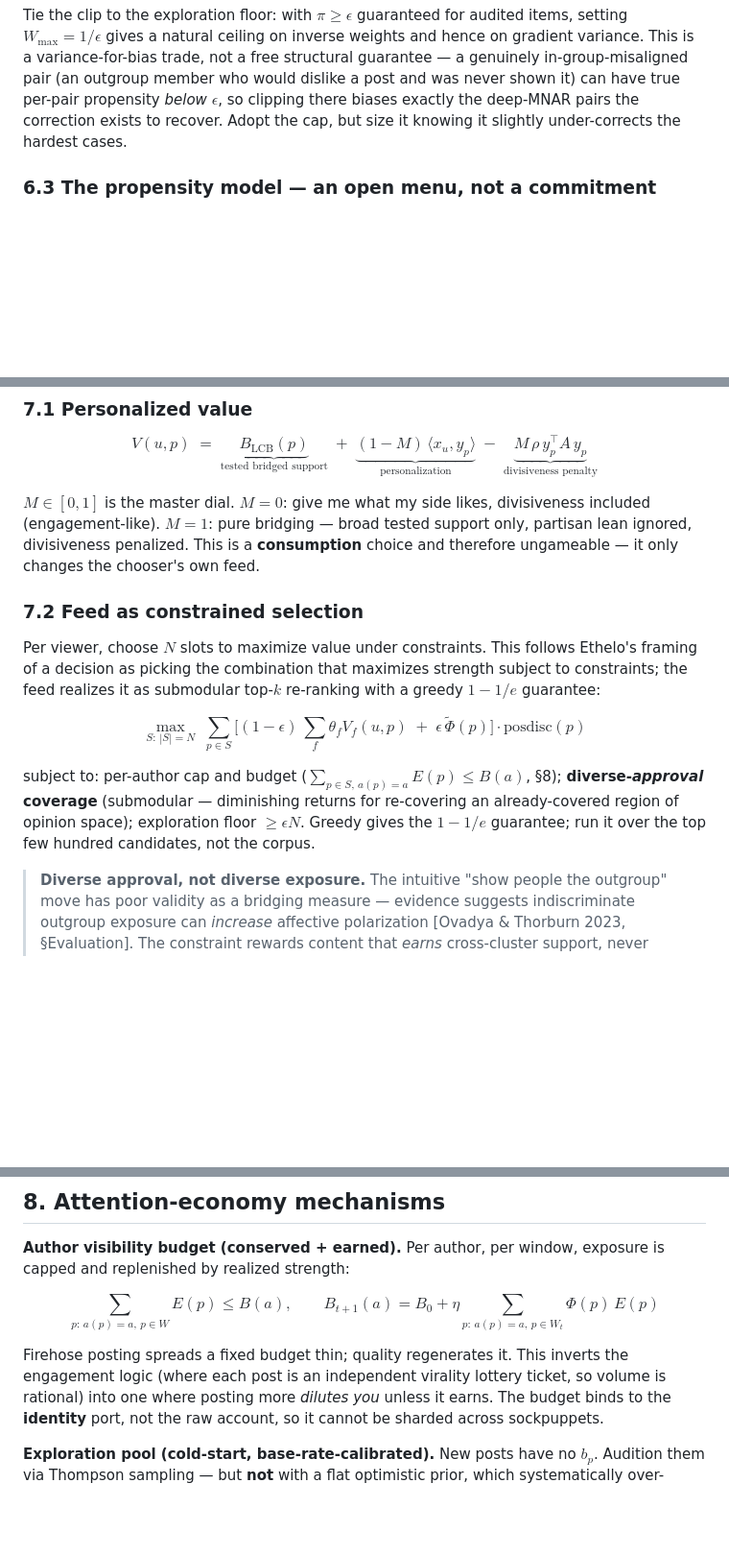
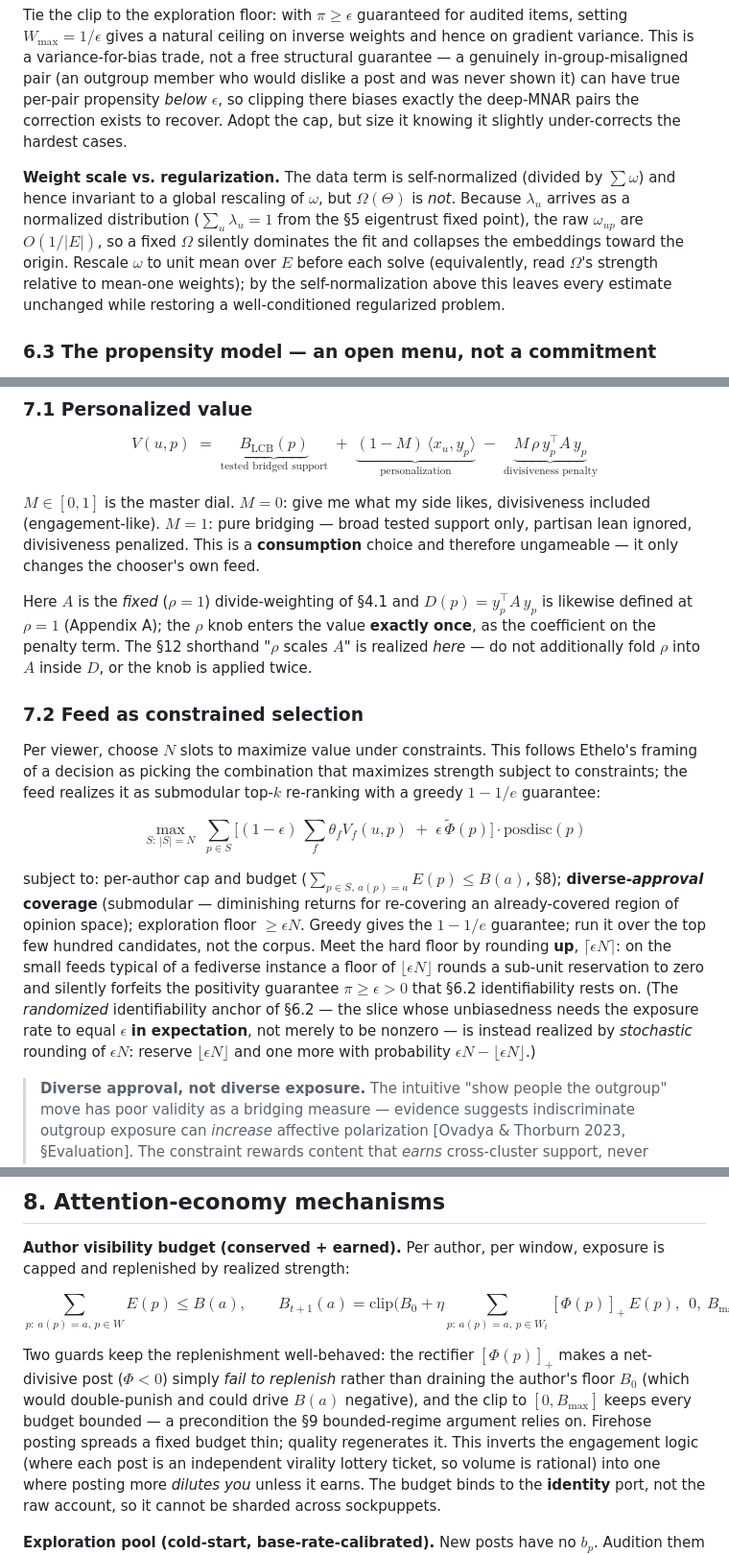
Before and after one commit to kmewhort/chord, a Markdown page: strength-ranked-attention-whitepaper-2.md, 3 parts joined by grey strips. Shown at 96% size. GitHub-like rendering; blank space fills up the shorter version.

```diff
--- a/strength-ranked-attention-whitepaper-2.md
+++ b/strength-ranked-attention-whitepaper-2.md
@@ -258,6 +266,15 @@ never shown it) can have true per-pair propensity *below* $\epsilon$, so clippin
 biases exactly the deep-MNAR pairs the correction exists to recover. Adopt the cap, but
 size it knowing it slightly under-corrects the hardest cases.
 
+**Weight scale vs. regularization.** The data term is self-normalized (divided by
+$\sum\omega$) and hence invariant to a global rescaling of $\omega$, but $\Omega(\Theta)$ is
+*not*. Because $\lambda_u$ arrives as a normalized distribution ($\sum_u\lambda_u=1$ from the
+§5 eigentrust fixed point), the raw $\omega_{up}$ are $O(1/|E|)$, so a fixed $\Omega$ silently
+dominates the fit and collapses the embeddings toward the origin. Rescale $\omega$ to unit
+mean over $E$ before each solve (equivalently, read $\Omega$'s strength relative to
+mean-one weights); by the self-normalization above this leaves every estimate unchanged
+while restoring a well-conditioned regularized problem.
+
 ### 6.3 The propensity model — an open menu, not a commitment
 
 Because misspecified propensities silently reintroduce the MNAR bias the whole edifice
@@ -292,6 +309,11 @@ $M\in[0,1]$ is the master dial. $M=0$: give me what my side likes, divisiveness
 divisiveness penalized. This is a **consumption** choice and therefore ungameable — it only
 changes the chooser's own feed.
 
+Here $A$ is the *fixed* ($\rho=1$) divide-weighting of §4.1 and $D(p)=y_p^\top A\,y_p$ is
+likewise defined at $\rho=1$ (Appendix A); the $\rho$ knob enters the value **exactly once**,
+as the coefficient on the penalty term. The §12 shorthand "$\rho$ scales $A$" is realized
+*here* — do not additionally fold $\rho$ into $A$ inside $D$, or the knob is applied twice.
+
 ### 7.2 Feed as constrained selection
 
 Per viewer, choose $N$ slots to maximize value under constraints. This follows Ethelo's
@@ -306,7 +328,14 @@ $$
 subject to: per-author cap and budget ($\sum_{p\in S,\,a(p)=a}E(p)\le B(a)$, §8);
 **diverse-*approval* coverage** (submodular — diminishing returns for re-covering an
 already-covered region of opinion space); exploration floor $\ge\epsilon N$. Greedy gives
-the $1-1/e$ guarantee; run it over the top few hundred candidates, not the corpus.
+the $1-1/e$ guarantee; run it over the top few hundred candidates, not the corpus. Meet the
+hard floor by rounding **up**, $\lceil\epsilon N\rceil$: on the small feeds typical of a
+fediverse instance a floor of $\lfloor\epsilon N\rfloor$ rounds a sub-unit reservation to
+zero and silently forfeits the positivity guarantee $\pi\ge\epsilon>0$ that §6.2
+identifiability rests on. (The *randomized* identifiability anchor of §6.2 — the slice whose
+unbiasedness needs the exposure rate to equal $\epsilon$ **in expectation**, not merely to be
+nonzero — is instead realized by *stochastic* rounding of $\epsilon N$: reserve
+$\lfloor\epsilon N\rfloor$ and one more with probability $\epsilon N-\lfloor\epsilon N\rfloor$.)
 
 > **Diverse approval, not diverse exposure.** The intuitive "show people the outgroup" move
 > has poor validity as a bridging measure — evidence suggests indiscriminate outgroup
@@ -329,10 +358,14 @@ capped and replenished by realized strength:
 $$
 \sum_{p:\,a(p)=a,\,p\in W} E(p) \le B(a),
 \qquad
-B_{t+1}(a) = B_0 + \eta\!\!\sum_{p:\,a(p)=a,\,p\in W_t}\!\! \Phi(p)\,E(p)
+B_{t+1}(a) = \mathrm{clip}\!\Big(B_0 + \eta\!\!\sum_{p:\,a(p)=a,\,p\in W_t}\!\! [\Phi(p)]_+\,E(p),\ \ 0,\ B_{\max}\Big)
 $$
 
-Firehose posting spreads a fixed budget thin; quality regenerates it. This inverts the
+Two guards keep the replenishment well-behaved: the rectifier $[\Phi(p)]_+$ makes a
+net-divisive post ($\Phi<0$) simply *fail to replenish* rather than draining the author's
+floor $B_0$ (which would double-punish and could drive $B(a)$ negative), and the clip to
+$[0,B_{\max}]$ keeps every budget bounded — a precondition the §9 bounded-regime argument
+relies on. Firehose posting spreads a fixed budget thin; quality regenerates it. This inverts the
 engagement logic (where each post is an independent virality lottery ticket, so volume is
 rational) into one where posting more *dilutes you* unless it earns. The budget binds to
 the **identity** port, not the raw account, so it cannot be sharded across sockpuppets.
```
Also changed, not shown: other parts of strength-ranked-attention-whitepaper-2.md (+46 -2 lines).
